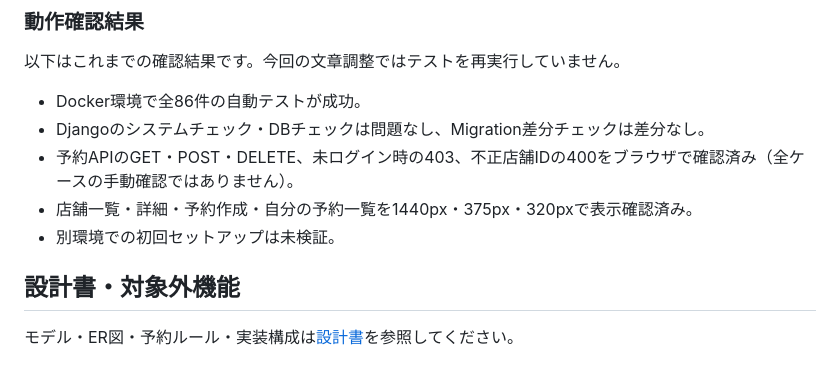
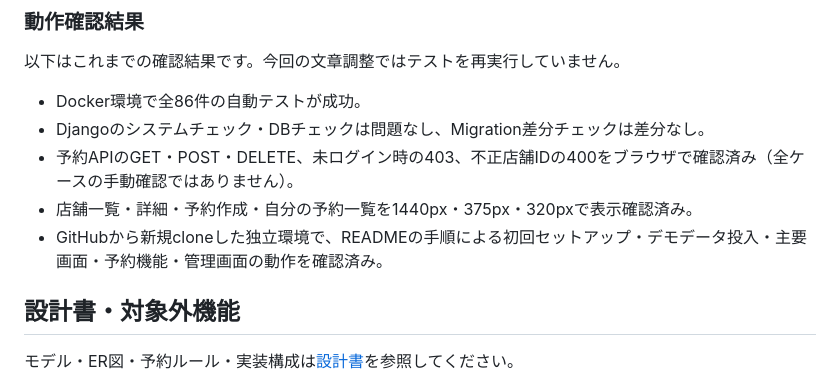
Before and after one commit to shimodum/restaurant-reservation-app, a Markdown page: README.md, the part around the change. GitHub-like rendering.

Commit message:
Document successful fresh setup verification

```diff
--- a/README.md
+++ b/README.md
@@ -257,7 +257,7 @@ APIのみ実行する場合は`docker compose exec web python manage.py test res
 - Djangoのシステムチェック・DBチェックは問題なし、Migration差分チェックは差分なし。
 - 予約APIのGET・POST・DELETE、未ログイン時の403、不正店舗IDの400をブラウザで確認済み（全ケースの手動確認ではありません）。
 - 店舗一覧・詳細・予約作成・自分の予約一覧を1440px・375px・320pxで表示確認済み。
-- 別環境での初回セットアップは未検証。
+- GitHubから新規cloneした独立環境で、READMEの手順による初回セットアップ・デモデータ投入・主要画面・予約機能・管理画面の動作を確認済み。
 
 ## 設計書・対象外機能
 
```
